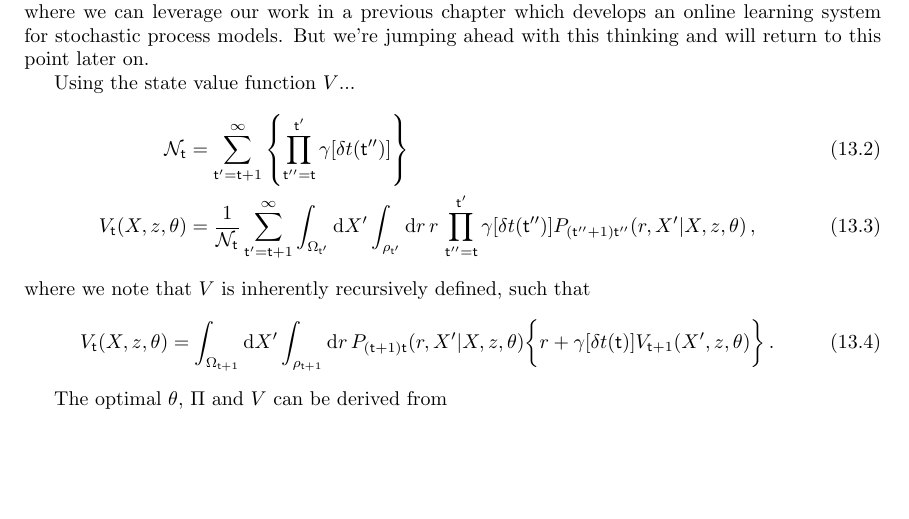
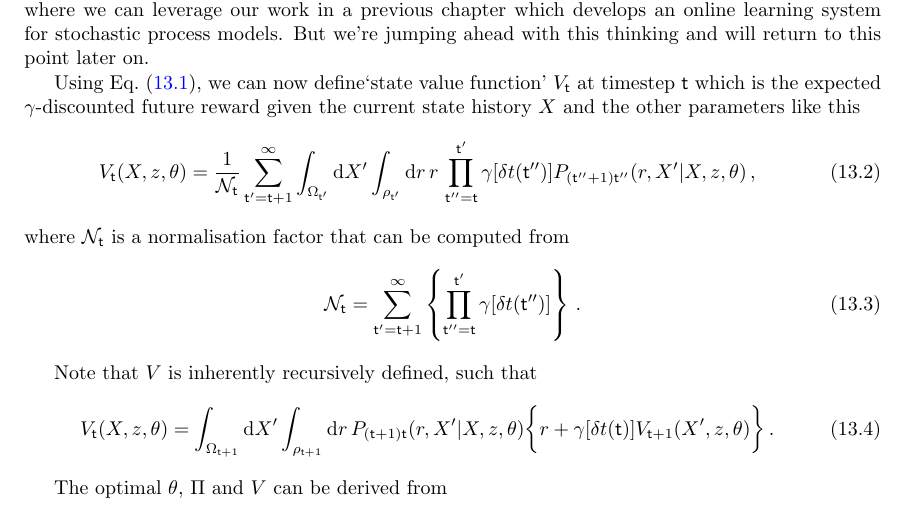
Before and after one commit to umbralcalc/worlds-of-observation, a LaTeX thesis (book.tex, which reads optimising_actions_for_control_objectives/chapter.tex): part of page 74 of 83, cut so that both start at the same text, the shorter picture padded with empty space. Compiled offline with pdfLaTeX.

Commit message:
added a little to the text

```diff
--- a/optimising_actions_for_control_objectives/chapter.tex
+++ b/optimising_actions_for_control_objectives/chapter.tex
@@ -16,14 +16,20 @@ In this expression, let's recall that we are using the policy distribution $\Pi_
 
 Note that in most use cases, the state of real-world phenomena cannot be measured perfectly. So to enable any agent trained on simulated phenomena to potentially act in the real world, we will need to include a measurement process as part of the information retrieval step. This is the part where we can leverage our work in a previous chapter which develops an online learning system for stochastic process models. But we're jumping ahead with this thinking and will return to this point later on.
 
-Using the state value function $V$...
+Using Eq.~(\ref{eq:joint-x-and-r}), we can now define`state value function' $V_{{\sf t}}$ at timestep ${\sf t}$ which is the expected $\gamma$-discounted future reward given the current state history $X$ and the other parameters like this
 %%
 \begin{align}
-{\cal N}_{{\sf t}} &= \sum_{{\sf t}'={\sf t}+1}^{\infty}\left\{ \prod_{{\sf t}''={\sf t}}^{{\sf t}'} \gamma [\delta t({\sf t}'')] \right\} \\
 V_{{\sf t}}(X,z,\theta) &= \frac{1}{{\cal N}_{{\sf t}}}\sum_{{\sf t}'={\sf t}+1}^{\infty} \int_{\Omega_{{\sf t}'}}{\rm d}X'\int_{\rho_{{\sf t}'}} {\rm d}r \,r\, \prod_{{\sf t}''={\sf t}}^{{\sf t}'} \gamma [\delta t({\sf t}'')]P_{({\sf t}''+1){\sf t}''}(r,X'\vert X, z,\theta) \,,
 \end{align}
 %%
-where we note that $V$ is inherently recursively defined, such that
+where ${\cal N}_{{\sf t}}$ is a normalisation factor that can be computed from
+%%
+\begin{align}
+{\cal N}_{{\sf t}} &= \sum_{{\sf t}'={\sf t}+1}^{\infty}\left\{ \prod_{{\sf t}''={\sf t}}^{{\sf t}'} \gamma [\delta t({\sf t}'')] \right\} \,.
+\end{align}
+%%
+
+Note that $V$ is inherently recursively defined, such that
 %%
 \begin{align}
 V_{{\sf t}}(X,z,\theta) &= \int_{\Omega_{{\sf t}+1}}{\rm d}X'\int_{\rho_{{\sf t}+1}} {\rm d}r \, P_{({\sf t}+1){\sf t}}(r,X'\vert X, z,\theta)\bigg\{ r+\gamma [\delta t({\sf t})]V_{{\sf t}+1}(X',z,\theta)\bigg\} \,.
```
Also changed, not shown: book.pdf, optimising_actions_for_control_objectives/chapter.tex (2 more changed lines).
